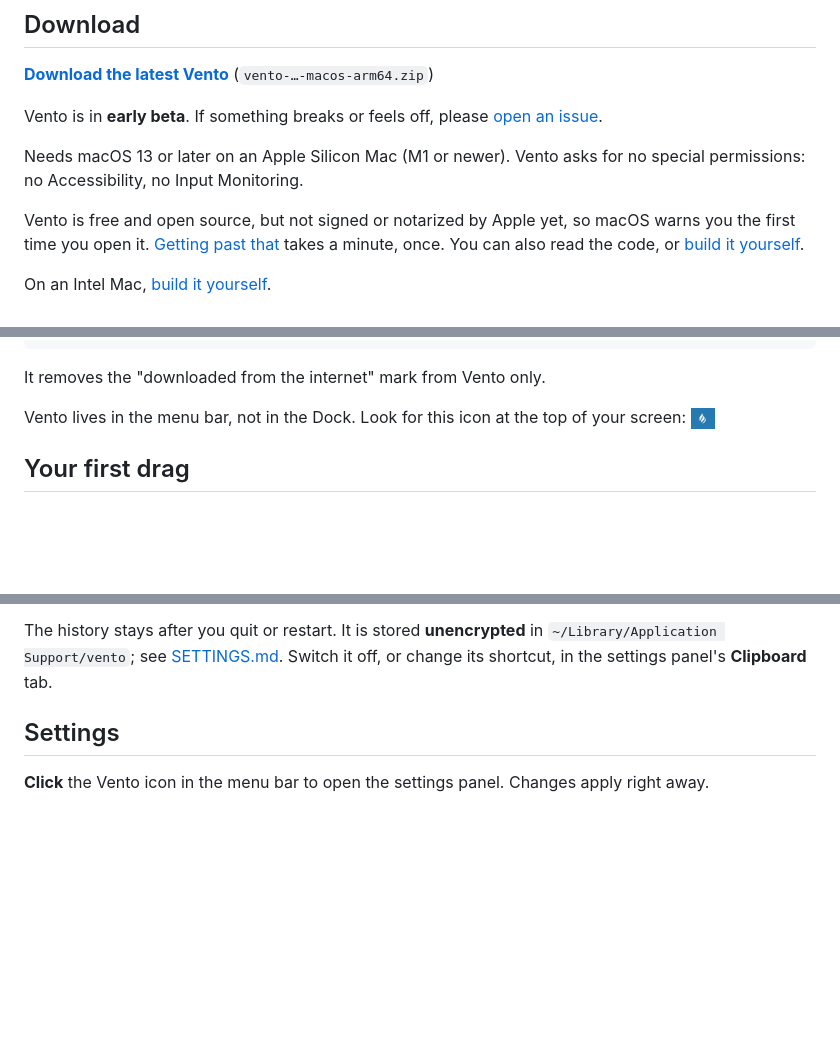
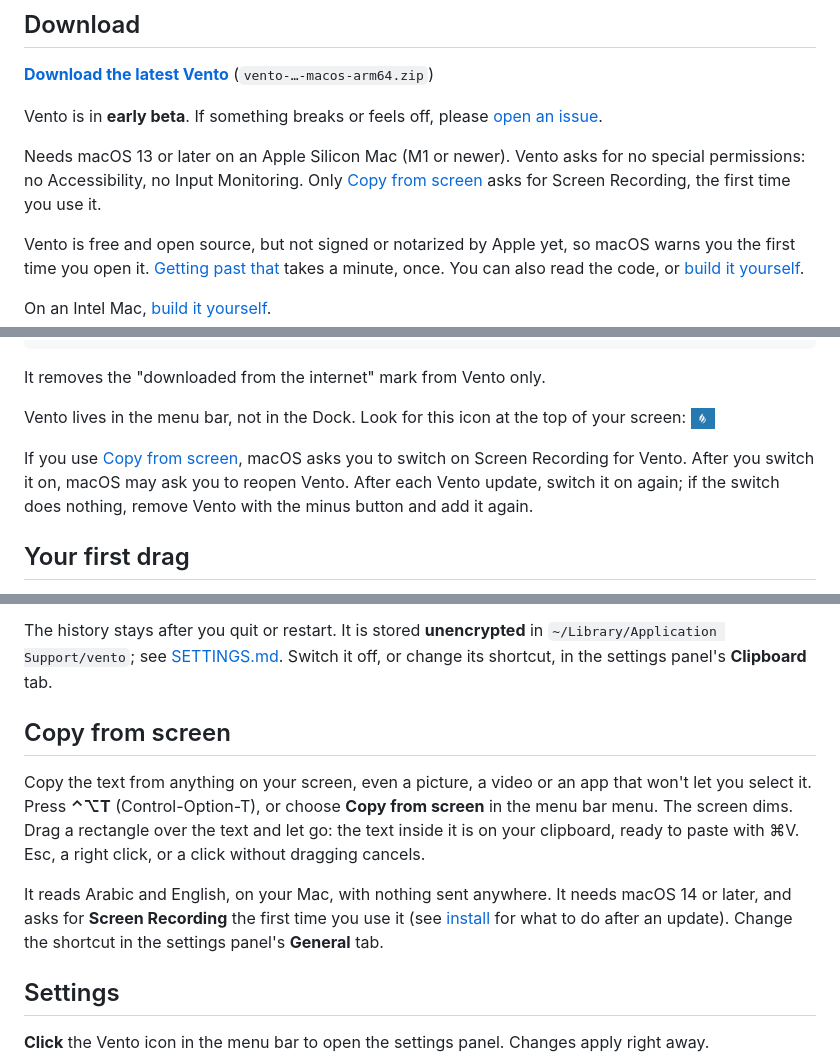
Before and after one commit to fathialamre/vento, a Markdown page: README.md, 3 parts joined by grey strips. Drawn GitHub-style; folded sections open; blank space fills up the shorter version.

Commit message:
docs: Copy from screen and its Screen Recording permission

```diff
--- a/README.md
+++ b/README.md
@@ -23,7 +23,9 @@ Vento is in **early beta**. If something breaks or feels off, please
 [open an issue](https://github.com/fathialamre/vento/issues).
 
 Needs macOS 13 or later on an Apple Silicon Mac (M1 or newer). Vento asks for no
-special permissions: no Accessibility, no Input Monitoring.
+special permissions: no Accessibility, no Input Monitoring. Only
+[Copy from screen](#copy-from-screen) asks for Screen Recording, the first time
+you use it.
 
 Vento is free and open source, but not signed or notarized by Apple yet, so
 macOS warns you the first time you open it. [Getting past that](#install-and-first-launch)
@@ -78,6 +80,11 @@ It removes the "downloaded from the internet" mark from Vento only.
 
 Vento lives in the menu bar, not in the Dock. Look for this icon at the top of
 your screen: <img src=".github/assets/menu-bar.png" alt="Vento menu bar icon" height="22">
+
+If you use [Copy from screen](#copy-from-screen), macOS asks you to switch on
+Screen Recording for Vento. After you switch it on, macOS may ask you to reopen
+Vento. After each Vento update, switch it on again; if the switch does nothing,
+remove Vento with the minus button and add it again.
 
 ## Your first drag
 
@@ -194,6 +201,19 @@ The history stays after you quit or restart. It is stored **unencrypted** in
 `~/Library/Application Support/vento`; see [SETTINGS.md](SETTINGS.md). Switch it
 off, or change its shortcut, in the settings panel's **Clipboard** tab.
 
+## Copy from screen
+
+Copy the text from anything on your screen, even a picture, a video or an app
+that won't let you select it. Press **⌃⌥T** (Control-Option-T), or choose
+**Copy from screen** in the menu bar menu. The screen dims. Drag a rectangle over
+the text and let go: the text inside it is on your clipboard, ready to paste with
+⌘V. Esc, a right click, or a click without dragging cancels.
+
+It reads Arabic and English, on your Mac, with nothing sent anywhere. It needs
+macOS 14 or later, and asks for **Screen Recording** the first time you use it
+(see [install](#install-and-first-launch) for what to do after an update). Change
+the shortcut in the settings panel's **General** tab.
+
 ## Settings
 
 **Click** the Vento icon in the menu bar to open the settings panel. Changes apply
```
Also changed, not shown: other parts of README.md (+1 -1 lines), SETTINGS.md (+11 -3 lines).
